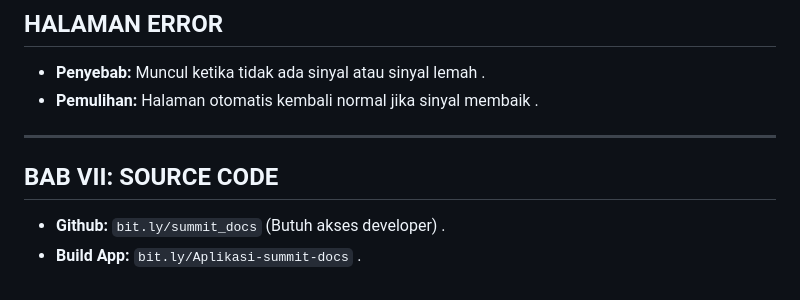
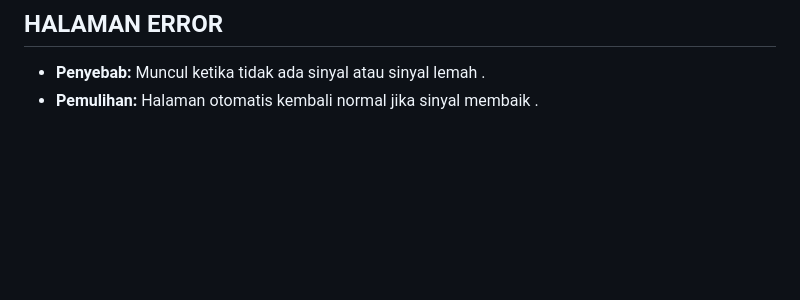
Before and after one commit to MuhammadYaumil1212/SummitDocs, a Markdown page: README.md, the part around the change. Rendered like a GitHub page; blank space fills up the shorter version.

Commit message:
Remove source code and build app sections from README
Removed section about source code and build app links.

```diff
--- a/README.md
+++ b/README.md
@@ -95,10 +95,3 @@ Halaman ini menampilkan data peserta dan paper untuk event terkait. Tampilan das
 
 * **Penyebab:** Muncul ketika tidak ada sinyal atau sinyal lemah .
 * **Pemulihan:** Halaman otomatis kembali normal jika sinyal membaik .
-
----
-
-## BAB VII: SOURCE CODE
-
-* **Github:** `bit.ly/summit_docs` (Butuh akses developer) .
-* **Build App:** `bit.ly/Aplikasi-summit-docs` .
```
